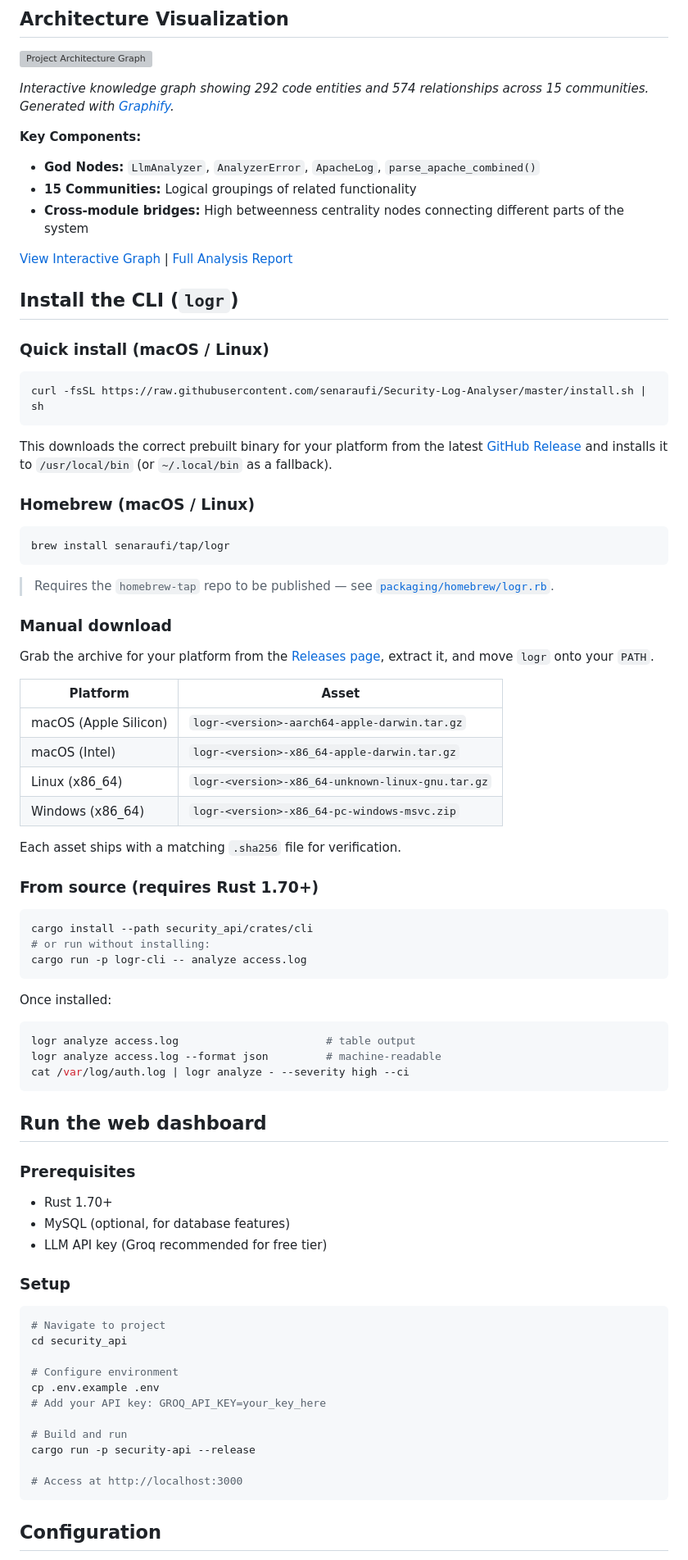
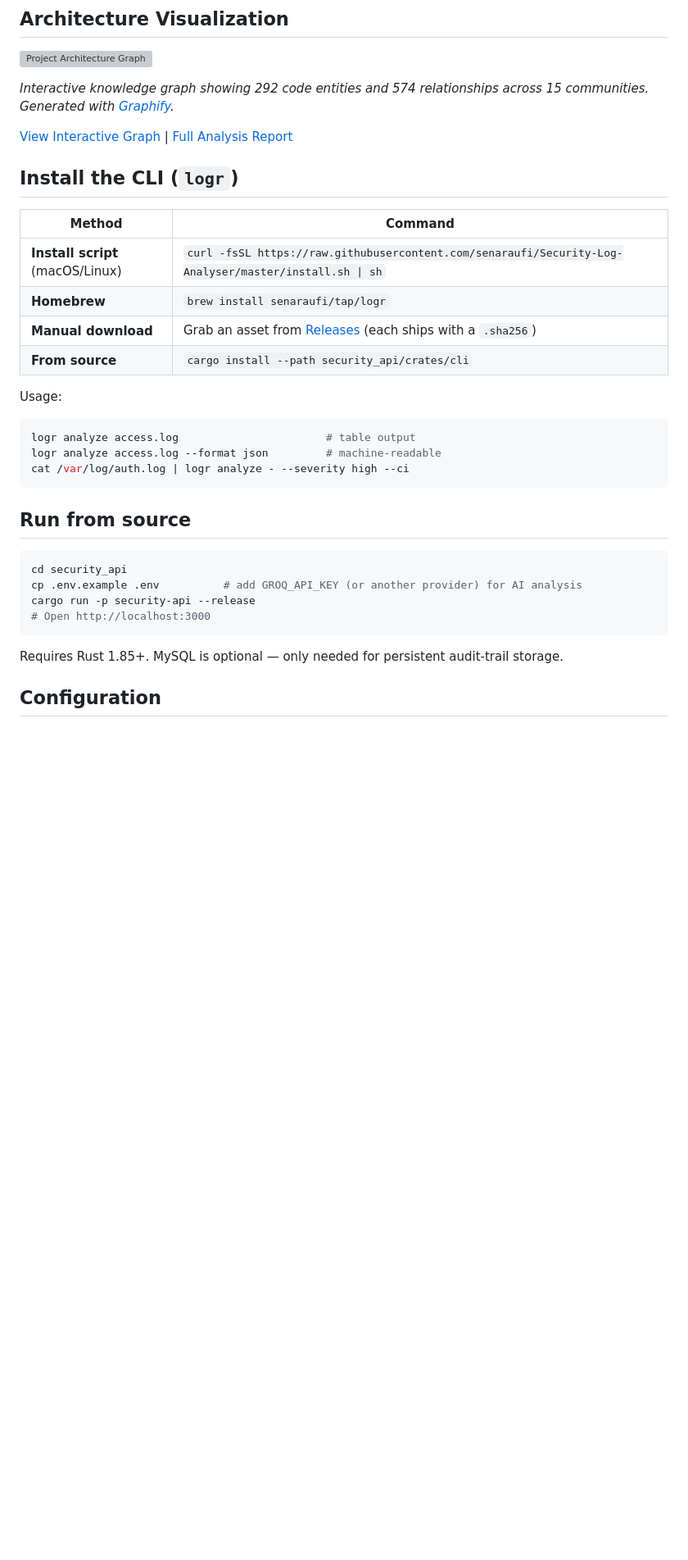
Before and after one commit to Senaraufi/Security-Log-Analyser, a Markdown page: README.md, the part around one of its changes. Shown at 82% size. GitHub-like rendering; blank space fills up the shorter version; grey boxes are pictures that could not be loaded.

````diff
--- a/README.md
+++ b/README.md
@@ -77,58 +78,18 @@ security_api/
 
 *Interactive knowledge graph showing 292 code entities and 574 relationships across 15 communities. Generated with [Graphify](https://github.com/safishamsi/graphify).*
 
-**Key Components:**
-- **God Nodes:** `LlmAnalyzer`, `AnalyzerError`, `ApacheLog`, `parse_apache_combined()`
-- **15 Communities:** Logical groupings of related functionality
-- **Cross-module bridges:** High betweenness centrality nodes connecting different parts of the system
-
 [View Interactive Graph](graphify-out/graph.html) | [Full Analysis Report](graphify-out/GRAPH_REPORT.md)
 
 ## Install the CLI (`logr`)
 
-### Quick install (macOS / Linux)
+| Method | Command |
+| --- | --- |
+| **Install script** (macOS/Linux) | `curl -fsSL https://raw.githubusercontent.com/senaraufi/Security-Log-Analyser/master/install.sh \| sh` |
+| **Homebrew** | `brew install senaraufi/tap/logr` |
+| **Manual download** | Grab an asset from [Releases](https://github.com/senaraufi/Security-Log-Analyser/releases) (each ships with a `.sha256`) |
+| **From source** | `cargo install --path security_api/crates/cli` |
 
-```bash
-curl -fsSL https://raw.githubusercontent.com/senaraufi/Security-Log-Analyser/master/install.sh | sh
-```
-
-This downloads the correct prebuilt binary for your platform from the latest
-[GitHub Release](https://github.com/senaraufi/Security-Log-Analyser/releases)
-and installs it to `/usr/local/bin` (or `~/.local/bin` as a fallback).
-
-### Homebrew (macOS / Linux)
-
-```bash
-brew install senaraufi/tap/logr
-```
-
-> Requires the `homebrew-tap` repo to be published — see
-> [`packaging/homebrew/logr.rb`](packaging/homebrew/logr.rb).
-
-### Manual download
-
-Grab the archive for your platform from the
-[Releases page](https://github.com/senaraufi/Security-Log-Analyser/releases),
-extract it, and move `logr` onto your `PATH`.
-
-| Platform | Asset |
-| --- | --- |
-| macOS (Apple Silicon) | `logr-<version>-aarch64-apple-darwin.tar.gz` |
-| macOS (Intel) | `logr-<version>-x86_64-apple-darwin.tar.gz` |
-| Linux (x86_64) | `logr-<version>-x86_64-unknown-linux-gnu.tar.gz` |
-| Windows (x86_64) | `logr-<version>-x86_64-pc-windows-msvc.zip` |
-
-Each asset ships with a matching `.sha256` file for verification.
-
-### From source (requires Rust 1.70+)
-
-```bash
-cargo install --path security_api/crates/cli
-# or run without installing:
-cargo run -p logr-cli -- analyze access.log
-```
-
-Once installed:
+Usage:
 
 ```bash
 logr analyze access.log                       # table output
@@ -136,28 +97,16 @@ logr analyze access.log --format json         # machine-readable
 cat /var/log/auth.log | logr analyze - --severity high --ci
 ```
 
-## Run the web dashboard
-
-### Prerequisites
-- Rust 1.70+
-- MySQL (optional, for database features)
-- LLM API key (Groq recommended for free tier)
-
-### Setup
+## Run from source
 
 ```bash
-# Navigate to project
 cd security_api
+cp .env.example .env          # add GROQ_API_KEY (or another provider) for AI analysis
+cargo run -p security-api --release
+# Open http://localhost:3000
+```
 
-# Configure environment
-cp .env.example .env
-# Add your API key: GROQ_API_KEY=your_key_here
-
-# Build and run
-cargo run -p security-api --release
-
-# Access at http://localhost:3000
-```
+Requires Rust 1.85+. MySQL is optional — only needed for persistent audit-trail storage.
 
 ## Configuration
 
````
Also changed, not shown: other parts of README.md (+49 -84 lines).
